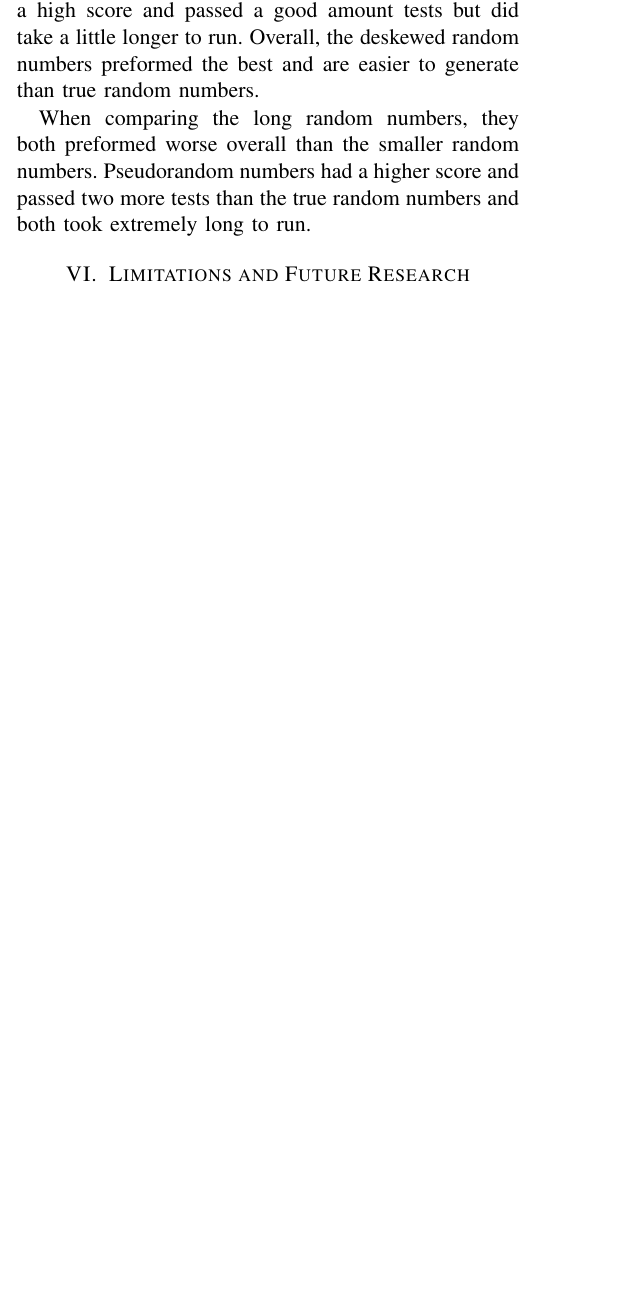
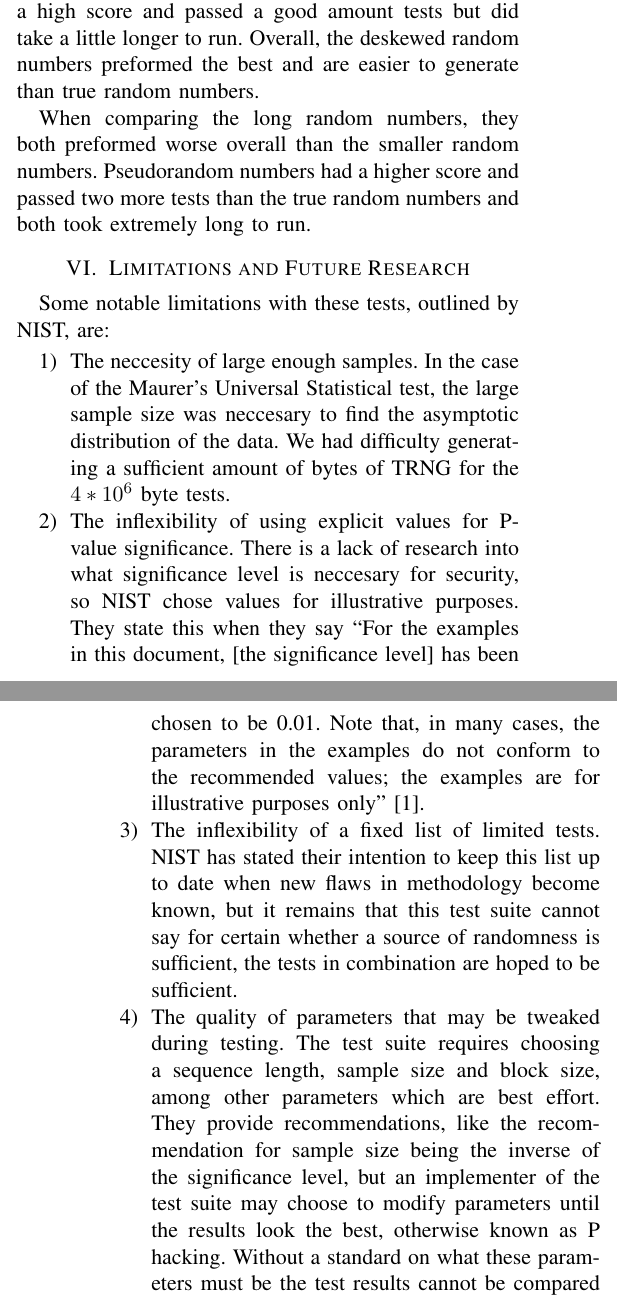
Before and after one commit to Thomas-Applegate/CSCI474-CourseProject, a LaTeX paper (report/report.tex): part of one column of page 3 of 4 before the commit and two parts of the columns of pages 3 and 4 of 4 after it, the two joined at a grey line, cut so that both start at the same text, the shorter picture padded with empty space. Compiled offline with pdfLaTeX.

Commit message:
Modify limitations

```diff
--- a/report/report.tex
+++ b/report/report.tex
@@ -185,6 +185,26 @@ The tests that could not be ran due to insufficient bit length were binary matri
 When comparing the long random numbers, they both preformed worse overall than the smaller random numbers. Pseudorandom numbers had a higher score and passed two more tests than the true random numbers and both took extremely long to run.
 
 \section{Limitations and Future Research}
-The generation of our random numbers likely affected the results. It is difficult to generate true random numbers and know that they had a sufficient amount of entropy. Furthermore, the different lengths of true random numbers in our experiment cannot truly be compared since they were generated from different sources.
+Some notable limitations with these tests, outlined by NIST, are:
 
-For future work, the experiment would be repeated with larger sets of random numbers with additional lengths being tested. The random numbers would be generated with a Linux operating system and openssl would be used to hash larger bit lengths. These changes would allow us to compare sources of random numbers with less confounding variables due to data collection.
+\begin{enumerate}
+\item The neccesity of large enough samples. In the case of the Maurer's Universal Statistical test,
+the large sample size was neccesary to find the asymptotic distribution of the data. We had difficulty
+generating a sufficient amount of bytes of TRNG for the $4*10^6$ byte tests.
+\item The inflexibility of using explicit values for P-value significance. There is a lack of research
+into what significance level is neccesary for security, so NIST chose values for illustrative purposes.
+They state this when they say "For the examples in this document, [the significance level] has been
+chosen to be 0.01. Note that, in many cases, the parameters in the examples do not conform to the
+recommended values; the examples are for illustrative purposes only" \cite{nistbook}.
+\item The inflexibility of a fixed list of limited tests. NIST has stated their intention to keep this
+list up to date when new flaws in methodology become known, but it remains that this test suite cannot
+say for certain whether a source of randomness is sufficient, the tests in combination are hoped to
+be sufficient.
+\item The quality of parameters that may be tweaked during testing. The test suite requires choosing
+a sequence length, sample size and block size, among other parameters which are best effort. They
+provide recommendations, like the recommendation for sample size being the inverse of the
+significance level, but an implementer of the test suite may choose to modify parameters until
+the results look the best, otherwise known as P hacking. Without a standard on what these parameters
+must be the test results cannot be compared between different implementers and the potential for
+implementation error increases.
+\end{enumerate}
```
Also changed, not shown: report/report.tex (17 more changed lines).
